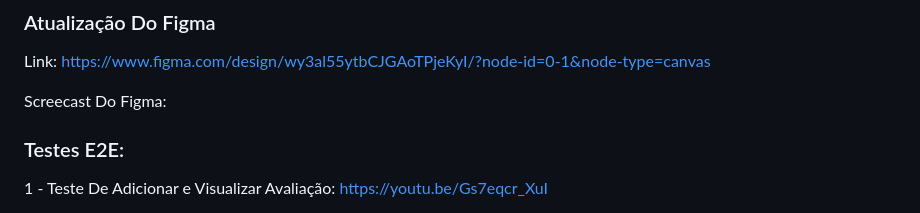
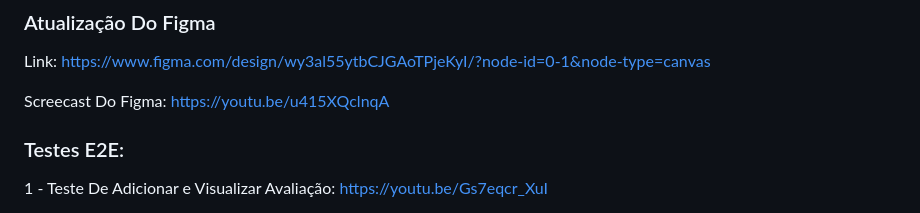
Before and after one commit to kaik-e/TechJob, a Markdown page: README.md, the part around the change. Rendered like a GitHub page.

```diff
--- a/README.md
+++ b/README.md
@@ -79,7 +79,7 @@ Link: https://cesar-team-cl0vsbag.atlassian.net/jira/software/projects/TEC/board
 
 Link: https://www.figma.com/design/wy3al55ytbCJGAoTPjeKyI/?node-id=0-1&node-type=canvas
 
-Screecast Do Figma:
+Screecast Do Figma: https://youtu.be/u415XQclnqA
 
 ### Testes E2E:
 
```
